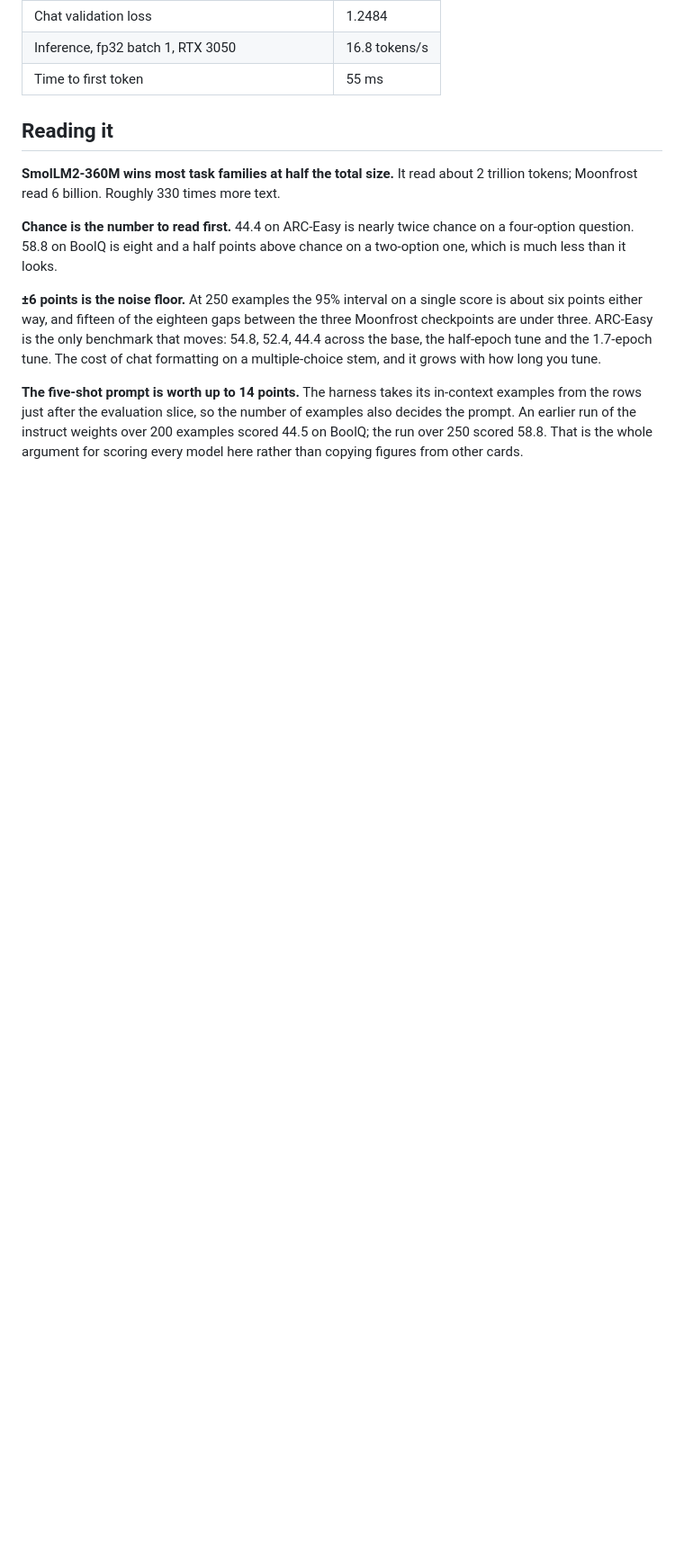
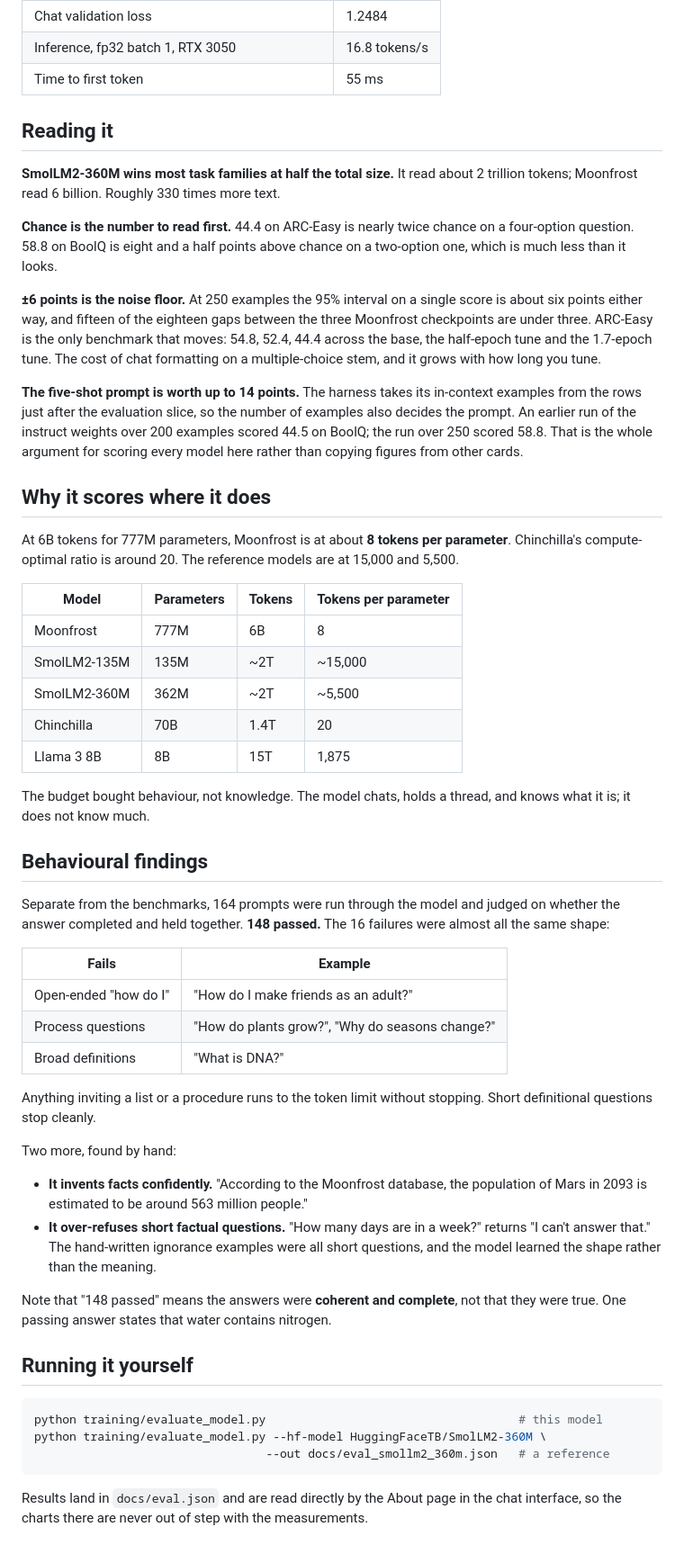
Before and after one commit to whoashish115/moonfrost-ai, a Markdown page: docs/benchmarks.md, the part around the change. Shown at 90% size. Rendered like a GitHub page; blank space fills up the shorter version.

Commit message:
docs: flesh out benchmarks.md

````diff
--- a/docs/benchmarks.md
+++ b/docs/benchmarks.md
@@ -55,3 +55,57 @@ examples from the rows just after the evaluation slice, so the number of example
 decides the prompt. An earlier run of the instruct weights over 200 examples scored 44.5 on
 BoolQ; the run over 250 scored 58.8. That is the whole argument for scoring every model
 here rather than copying figures from other cards.
+
+## Why it scores where it does
+
+At 6B tokens for 777M parameters, Moonfrost is at about **8 tokens per parameter**.
+Chinchilla's compute-optimal ratio is around 20. The reference models are at 15,000 and
+5,500.
+
+| Model | Parameters | Tokens | Tokens per parameter |
+|---|---|---|---|
+| Moonfrost | 777M | 6B | 8 |
+| SmolLM2-135M | 135M | ~2T | ~15,000 |
+| SmolLM2-360M | 362M | ~2T | ~5,500 |
+| Chinchilla | 70B | 1.4T | 20 |
+| Llama 3 8B | 8B | 15T | 1,875 |
+
+The budget bought behaviour, not knowledge. The model chats, holds a thread, and knows
+what it is; it does not know much.
+
+## Behavioural findings
+
+Separate from the benchmarks, 164 prompts were run through the model and judged on
+whether the answer completed and held together. **148 passed.** The 16 failures were
+almost all the same shape:
+
+| Fails | Example |
+|---|---|
+| Open-ended "how do I" | "How do I make friends as an adult?" |
+| Process questions | "How do plants grow?", "Why do seasons change?" |
+| Broad definitions | "What is DNA?" |
+
+Anything inviting a list or a procedure runs to the token limit without stopping. Short
+definitional questions stop cleanly.
+
+Two more, found by hand:
+
+- **It invents facts confidently.** "According to the Moonfrost database, the population
+  of Mars in 2093 is estimated to be around 563 million people."
+- **It over-refuses short factual questions.** "How many days are in a week?" returns "I
+  can't answer that." The hand-written ignorance examples were all short questions, and
+  the model learned the shape rather than the meaning.
+
+Note that "148 passed" means the answers were **coherent and complete**, not that they
+were true. One passing answer states that water contains nitrogen.
+
+## Running it yourself
+
+```bash
+python training/evaluate_model.py                                    # this model
+python training/evaluate_model.py --hf-model HuggingFaceTB/SmolLM2-360M \
+                                 --out docs/eval_smollm2_360m.json   # a reference
+```
+
+Results land in `docs/eval.json` and are read directly by the About page in the chat
+interface, so the charts there are never out of step with the measurements.
````
